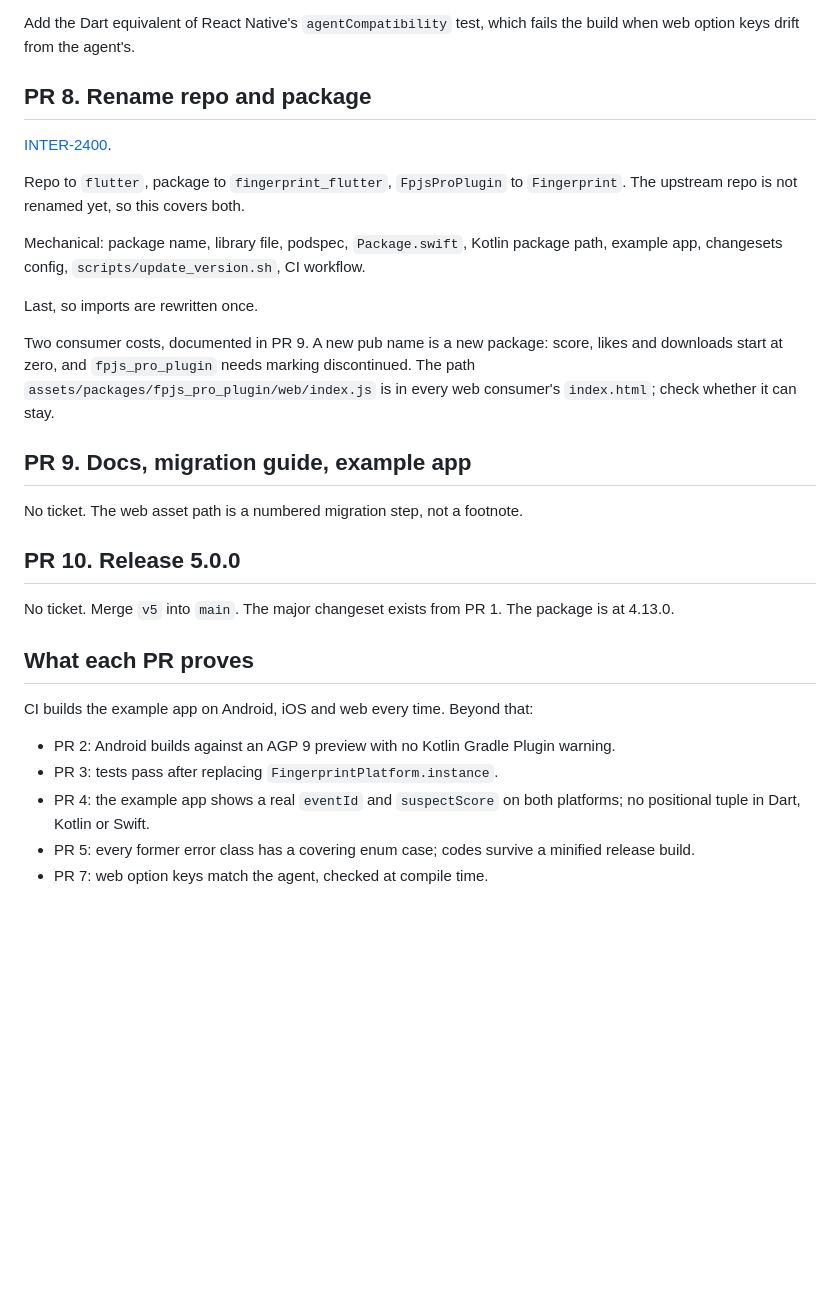
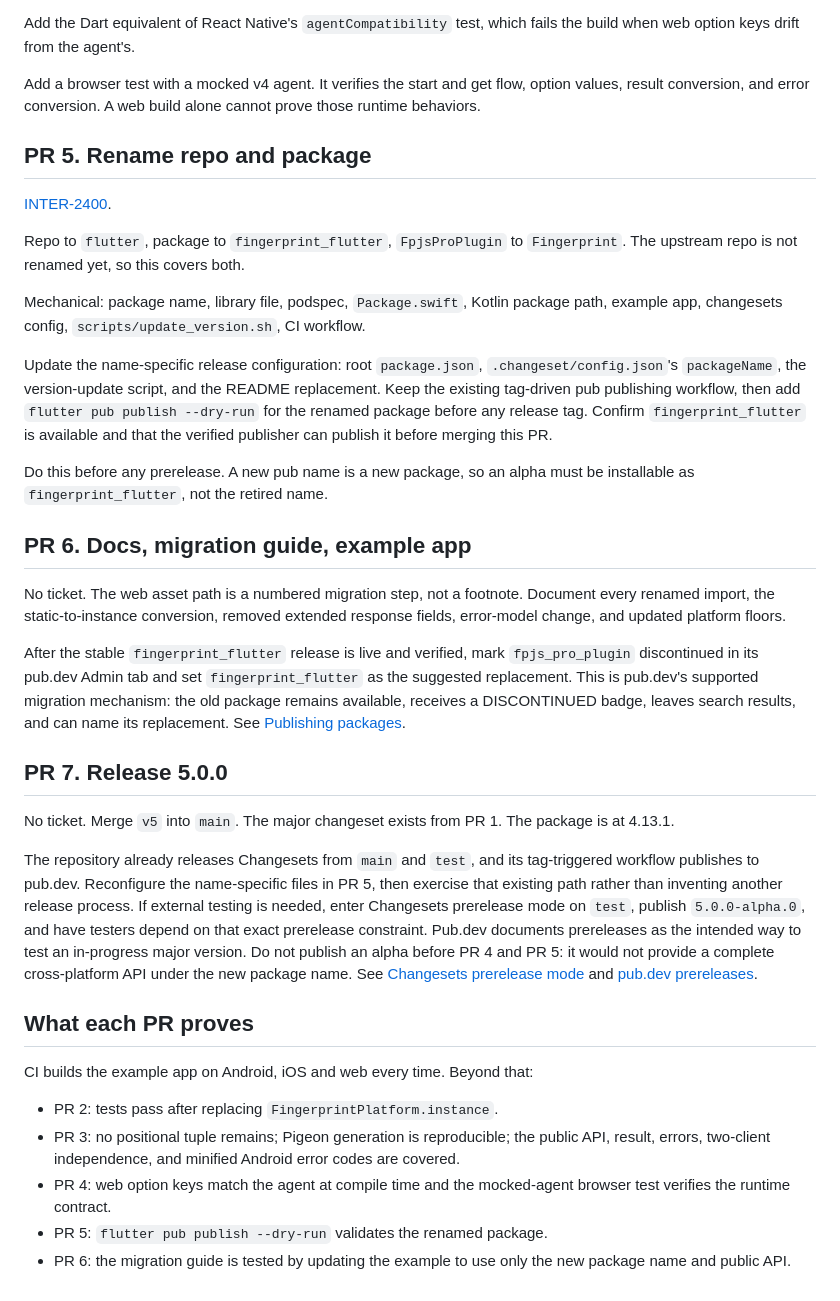
Before and after one commit to fingerprintjs/fingerprintjs-pro-flutter, a Markdown page: MIGRATION_PLAN.md, the part around one of its changes. GitHub-like rendering; blank space fills up the shorter version.

```diff
--- a/MIGRATION_PLAN.md
+++ b/MIGRATION_PLAN.md
@@ -153,7 +151,11 @@ bare `Duration`.
 Add the Dart equivalent of React Native's `agentCompatibility` test, which
 fails the build when web option keys drift from the agent's.
 
-## PR 8. Rename repo and package
+Add a browser test with a mocked v4 agent. It verifies the start and get flow,
+option values, result conversion, and error conversion. A web build alone
+cannot prove those runtime behaviors.
+
+## PR 5. Rename repo and package
 
 [INTER-2400](https://fingerprintjs.atlassian.net/browse/INTER-2400).
 
@@ -164,31 +166,55 @@ Mechanical: package name, library file, podspec, `Package.swift`, Kotlin
 package path, example app, changesets config, `scripts/update_version.sh`,
 CI workflow.
 
-Last, so imports are rewritten once.
+Update the name-specific release configuration: root `package.json`,
+`.changeset/config.json`'s `packageName`, the version-update script, and the
+README replacement. Keep the existing tag-driven pub publishing workflow,
+then add `flutter pub publish --dry-run` for the renamed package before any
+release tag. Confirm `fingerprint_flutter` is available and that the verified
+publisher can publish it before merging this PR.
 
-Two consumer costs, documented in PR 9. A new pub name is a new package:
-score, likes and downloads start at zero, and `fpjs_pro_plugin` needs marking
-discontinued. The path `assets/packages/fpjs_pro_plugin/web/index.js` is in
-every web consumer's `index.html`; check whether it can stay.
+Do this before any prerelease. A new pub name is a new package, so an alpha
+must be installable as `fingerprint_flutter`, not the retired name.
 
-## PR 9. Docs, migration guide, example app
+## PR 6. Docs, migration guide, example app
 
 No ticket. The web asset path is a numbered migration step, not a footnote.
+Document every renamed import, the static-to-instance conversion, removed
+extended response fields, error-model change, and updated platform floors.
 
-## PR 10. Release 5.0.0
+After the stable `fingerprint_flutter` release is live and verified, mark
+`fpjs_pro_plugin` discontinued in its pub.dev Admin tab and set
+`fingerprint_flutter` as the suggested replacement. This is pub.dev's
+supported migration mechanism: the old package remains available, receives a
+DISCONTINUED badge, leaves search results, and can name its replacement. See
+[Publishing packages](https://dart.dev/tools/pub/publishing#discontinue-a-package).
+
+## PR 7. Release 5.0.0
 
 No ticket. Merge `v5` into `main`. The major changeset exists from PR 1. The
-package is at 4.13.0.
+package is at 4.13.1.
+
+The repository already releases Changesets from `main` and `test`, and its
+tag-triggered workflow publishes to pub.dev. Reconfigure the name-specific
+files in PR 5, then exercise that existing path rather than inventing another
+release process. If external testing is needed, enter Changesets prerelease
+mode on `test`, publish `5.0.0-alpha.0`, and have testers depend on that exact
+prerelease constraint. Pub.dev documents prereleases as the intended way to
+test an in-progress major version. Do not publish an alpha before PR 4 and PR
+5: it would not provide a complete cross-platform API under the new package
+name. See [Changesets prerelease mode](https://github.com/changesets/changesets/blob/main/docs/command-line-options.md#pre)
+and [pub.dev prereleases](https://dart.dev/tools/pub/publishing#publish-prerelease-versions).
 
 ## What each PR proves
 
 CI builds the example app on Android, iOS and web every time. Beyond that:
 
-- PR 2: Android builds against an AGP 9 preview with no Kotlin Gradle Plugin
-  warning.
-- PR 3: tests pass after replacing `FingerprintPlatform.instance`.
-- PR 4: the example app shows a real `eventId` and `suspectScore` on both
-  platforms; no positional tuple in Dart, Kotlin or Swift.
-- PR 5: every former error class has a covering enum case; codes survive a
-  minified release build.
-- PR 7: web option keys match the agent, checked at compile time.
+- PR 2: tests pass after replacing `FingerprintPlatform.instance`.
+- PR 3: no positional tuple remains; Pigeon generation is reproducible; the
+  public API, result, errors, two-client independence, and minified Android
+  error codes are covered.
+- PR 4: web option keys match the agent at compile time and the mocked-agent
+  browser test verifies the runtime contract.
+- PR 5: `flutter pub publish --dry-run` validates the renamed package.
+- PR 6: the migration guide is tested by updating the example to use only the
+  new package name and public API.
```
Also changed, not shown: other parts of MIGRATION_PLAN.md (+60 -62 lines).
